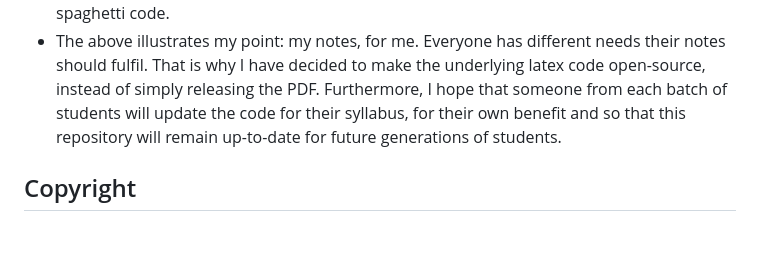
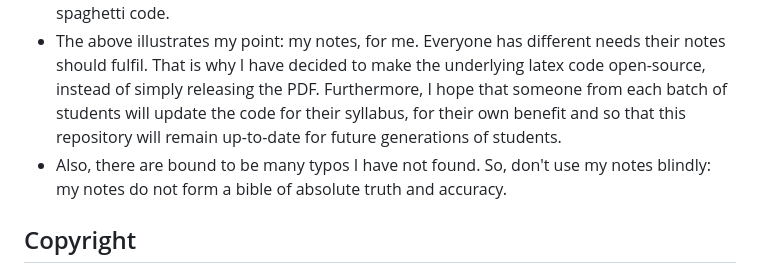
Before and after one commit to GrassGlass/A-Levels, a Markdown page: README.md, the part around the change. Drawn GitHub-style; blank space fills up the shorter version.

```diff
--- a/README.md
+++ b/README.md
@@ -8,6 +8,7 @@ Hello there (insert Obi-Wan voice). This is my repository for my highschool note
 - These notes are written, by me for me. So, don't expect uniform quality throughout. Notably, sections I wrote the earliest (time-wise) and/or have not needed to review much are less well-written and with less detail. Conversely, the sections I have revisited frequently have the best writing and highest detail.
 - Expect some degree of spaghetti code. My preamble is in a mess, which I have never bothered to clean up ~~I mean, it compiles~~. Some parts of my code are not written in the correct way but held with duct tape ~~but your honor, it compiles~~ — I didn't always have the time nor patience to figure out the best way of doing things, given that JC can get busy. Nowadays, for newer latex projects, I use a far better preamble which also entails minimal spaghetti code.
 - The above illustrates my point: my notes, for me. Everyone has different needs their notes should fulfil. That is why I have decided to make the underlying latex code open-source, instead of simply releasing the PDF. Furthermore, I hope that someone from each batch of students will update the code for their syllabus, for their own benefit and so that this repository will remain up-to-date for future generations of students.
+- Also, there are bound to be many typos I have not found. So, don't use my notes blindly: my notes do not form a bible of absolute truth and accuracy.
 
 ## Copyright
 - The code (all .tex, .sty, etc files) written by me are released under [The GNU General Public License v3.0](https://www.gnu.org/licenses/gpl-3.0.en.html)
```
